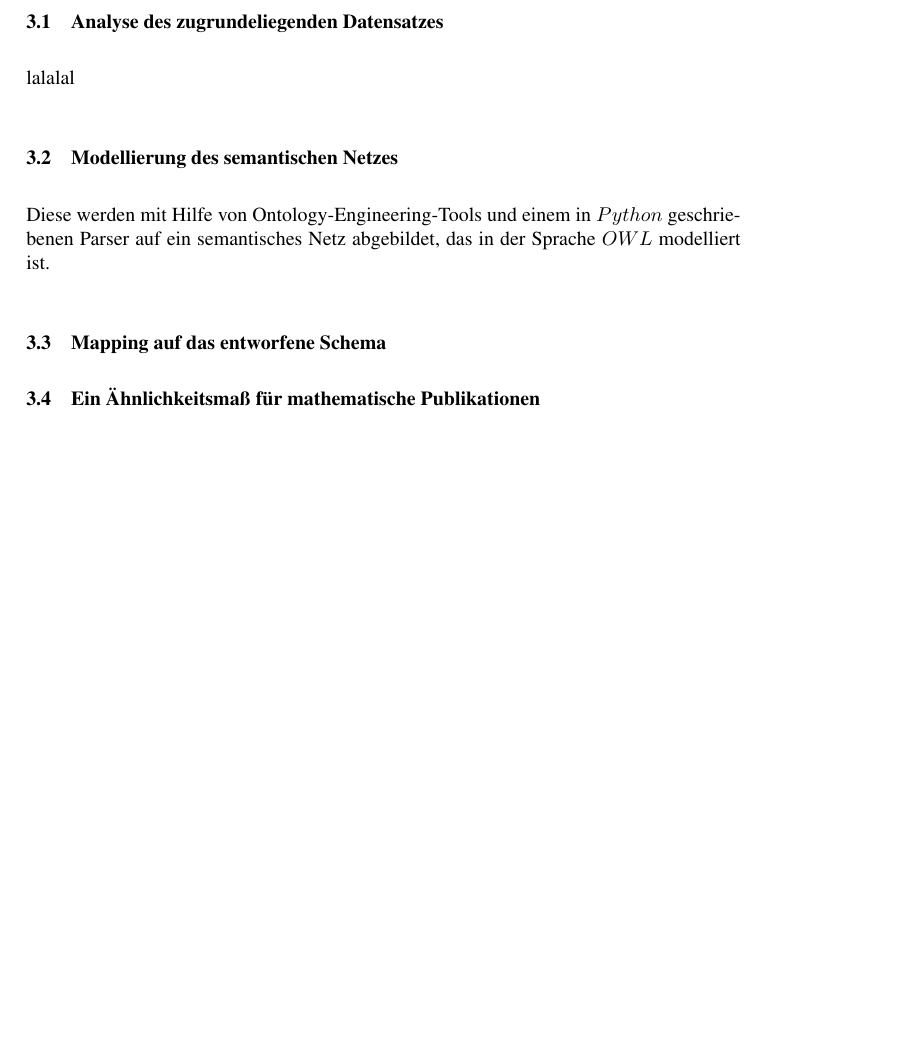
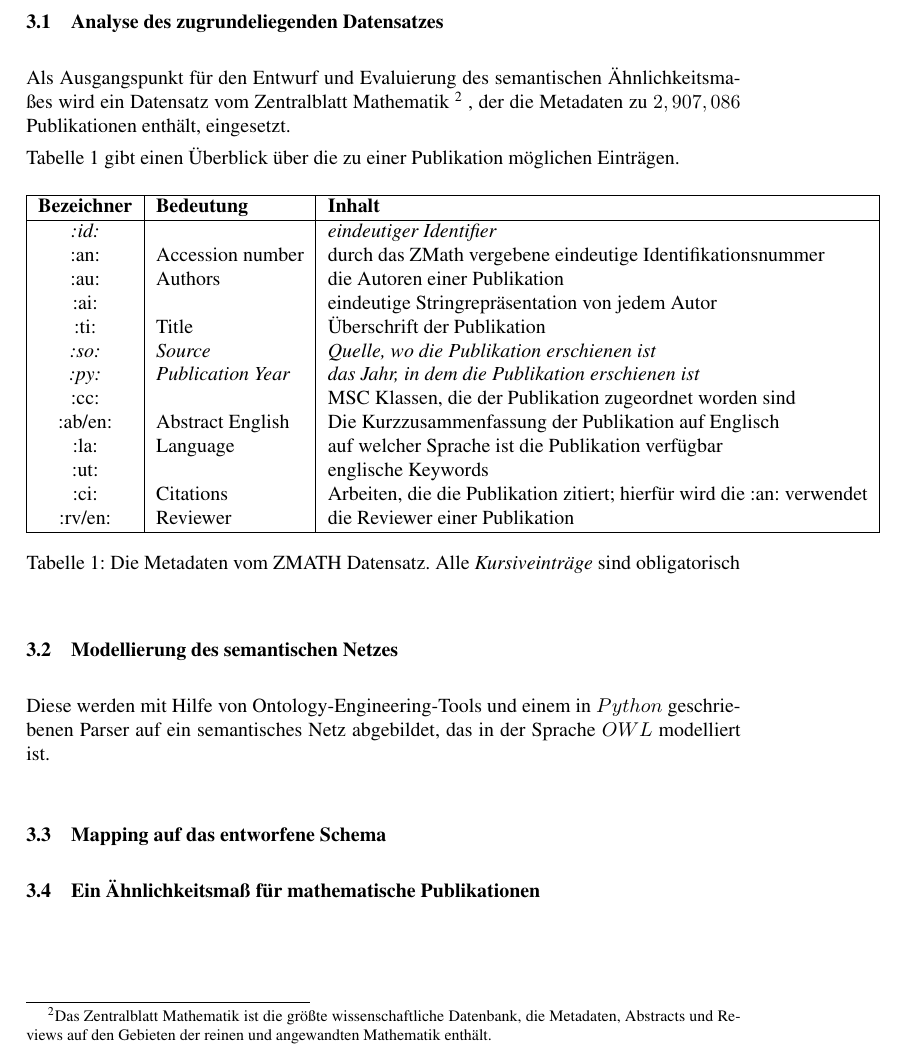
Before and after one commit to lusy/SemanticModellingPaperSimilarity, a LaTeX document (paper/paper.tex, which reads paper/3-EntwurfUndImplementierung.tex): part of page 10 of 13, cut so that both start at the same text, the shorter picture padded with empty space. Compiled offline with pdfLaTeX; the source files are stored in an older character set and shown here as Unicode.

Commit message:
description of the data set

```diff
--- a/paper/3-EntwurfUndImplementierung.tex
+++ b/paper/3-EntwurfUndImplementierung.tex
@@ -7,8 +7,41 @@
 % Beschreibung der Eigenschaften (bisschen statistische Analysen?)
 % vlt eine Auflistung davon, welche Daten arbiträr sind (nicht immer ausgefüllt im Datensatz)
 
-lalalal
-% Der Datensatz beinhaltet die Metadaten zu 2907086 Publikationen
+Als Ausgangspunkt für den Entwurf und Evaluierung des semantischen Ähnlichkeitsmaßes wird ein Datensatz vom Zentralblatt Mathematik
+\footnote{Das Zentralblatt Mathematik ist die größte wissenschaftliche Datenbank, die Metadaten, Abstracts und Reviews auf den Gebieten der reinen und angewandten Mathematik enthält.}
+, der die Metadaten zu $2,907,086$ Publikationen enthält, eingesetzt.
+
+Tabelle \ref{tab:metadata} gibt einen Überblick über die zu einer Publikation möglichen Einträgen.
+%Zu jeder Publikation können die folgenden Einträge vorhanden sein:
+%ID, Accession Number (eine durch das Zentralblatt oder durch das Jahrbuch über die Fortschritte der Mathematik, JFM, vergebene eindeutige Identifikationsnummer),
+%welche sind immer da, welche sind optional
+\begin{table}[H]
+\centering % used for centering table
+\begin{tabular}{| c | l | l |}
+		\hline
+		\textbf{Bezeichner} &\textbf{Bedeutung} &\textbf{Inhalt}\\
+		\hline
+		\textit{:id:} & & \textit{eindeutiger Identifier} \\
+		:an: & Accession number & durch das ZMath vergebene eindeutige Identifikationsnummer\\
+		:au: & Authors & die Autoren einer Publikation \\
+		:ai: & & eindeutige Stringrepräsentation von jedem Autor \\
+		:ti: & Title & Überschrift der Publikation \\
+		\textit{:so:} & \textit{Source} & \textit{Quelle, wo die Publikation erschienen ist} \\
+		\textit{:py:} & \textit{Publication Year} & \textit{das Jahr, in dem die Publikation erschienen ist} \\
+		:cc: & & MSC Klassen, die der Publikation zugeordnet worden sind \\
+        :ab/en: & Abstract English & Die Kurzzusammenfassung der Publikation auf Englisch\\
+        :la: & Language & auf welcher Sprache ist die Publikation verfügbar\\
+        :ut: & & englische Keywords\\
+        :ci: & Citations & Arbeiten, die die Publikation zitiert; hierfür wird die :an: verwendet\\
+        :rv/en: & Reviewer & die Reviewer einer Publikation\\
+		\hline
+\end{tabular}
+\caption{Die Metadaten vom ZMATH Datensatz. Alle \textit{Kursiveinträge} sind obligatorisch}
+\label{tab:metadata}
+\end{table}
+
+
+
 
 \subsection{Modellierung des semantischen Netzes}
 % Wie sieht es aus?
```
